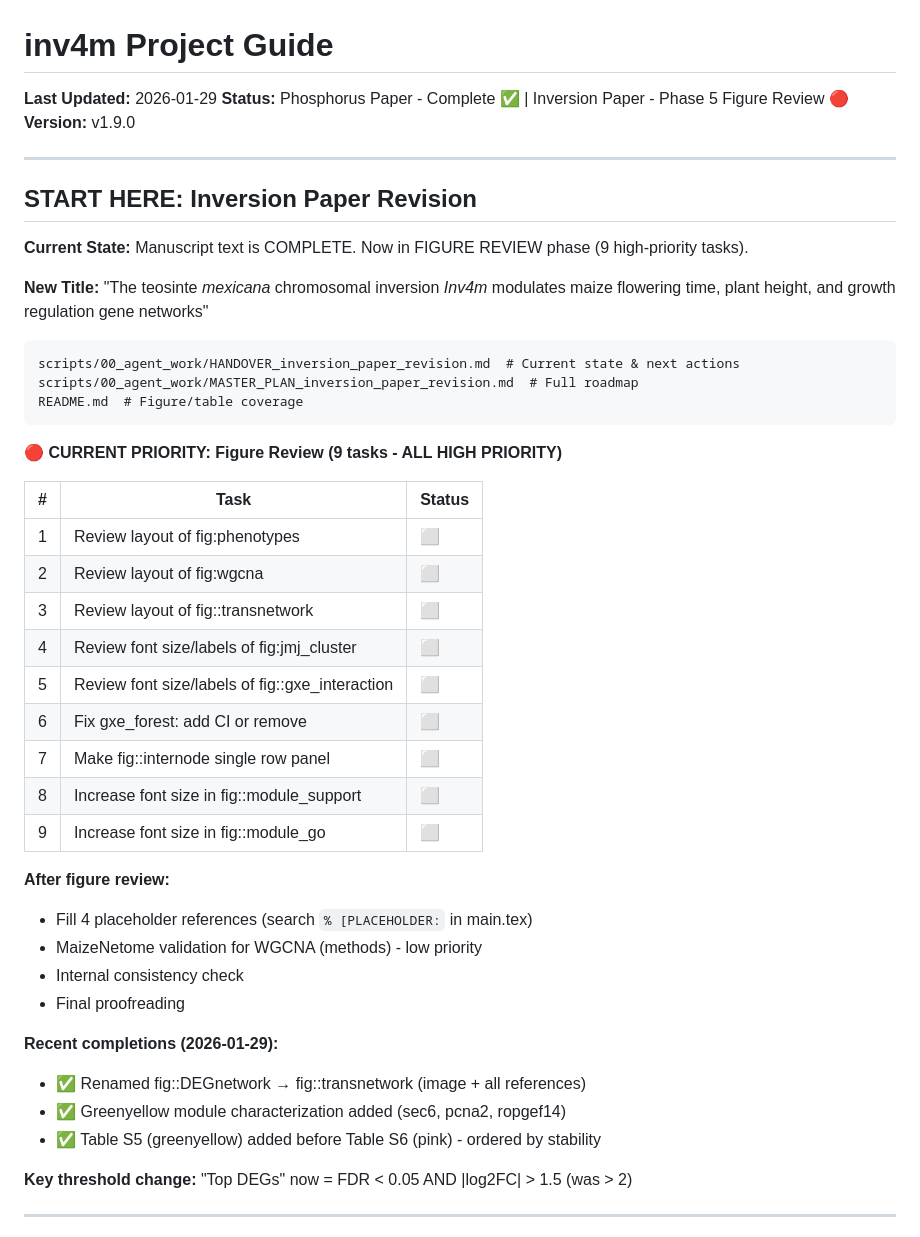
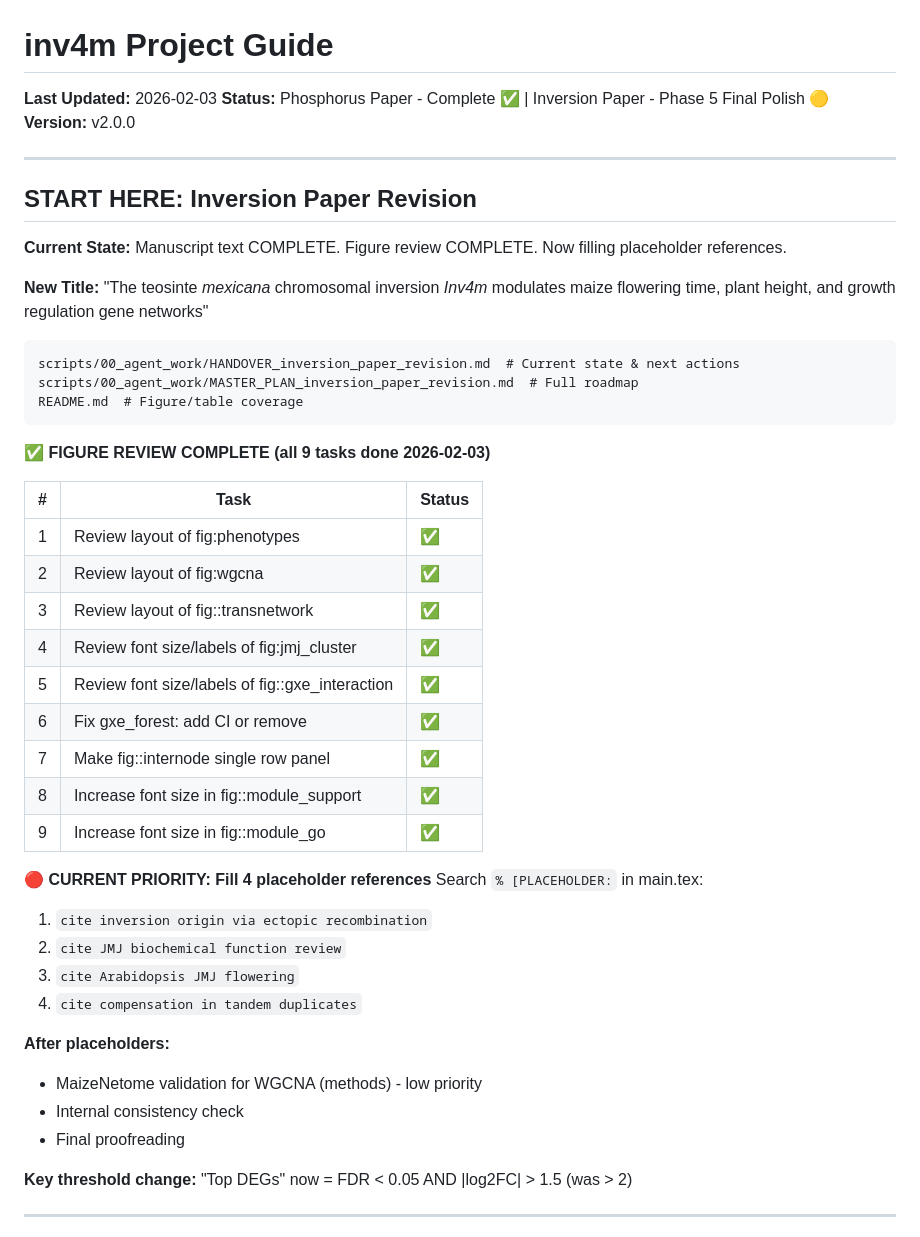
Before and after one commit to sawers-rellan-labs/inv4m, a Markdown page: CLAUDE.md, the part around the change. Rendered like a GitHub page.

Commit message:
docs: Mark all figure review tasks complete, update priorities
- All 9 figure review tasks complete (2026-02-03)

- Next priority: Fill 4 placeholder references in main.tex

Co-Authored-By: Claude Opus 4.5 <noreply@anthropic.com>

````diff
--- a/CLAUDE.md
+++ b/CLAUDE.md
@@ -1,14 +1,14 @@
 # inv4m Project Guide
 
-**Last Updated:** 2026-01-29
-**Status:** Phosphorus Paper - Complete ✅ | Inversion Paper - Phase 5 Figure Review 🔴
-**Version:** v1.9.0
+**Last Updated:** 2026-02-03
+**Status:** Phosphorus Paper - Complete ✅ | Inversion Paper - Phase 5 Final Polish 🟡
+**Version:** v2.0.0
 
 ---
 
 ## START HERE: Inversion Paper Revision
 
-**Current State:** Manuscript text is COMPLETE. Now in FIGURE REVIEW phase (9 high-priority tasks).
+**Current State:** Manuscript text COMPLETE. Figure review COMPLETE. Now filling placeholder references.
 
 **New Title:** "The teosinte *mexicana* chromosomal inversion *Inv4m* modulates maize flowering time, plant height, and growth regulation gene networks"
 
@@ -18,30 +18,31 @@ scripts/00_agent_work/MASTER_PLAN_inversion_paper_revision.md  # Full roadmap
 README.md  # Figure/table coverage
 ```
 
-**🔴 CURRENT PRIORITY: Figure Review (9 tasks - ALL HIGH PRIORITY)**
+**✅ FIGURE REVIEW COMPLETE (all 9 tasks done 2026-02-03)**
 
 | # | Task | Status |
 |---|------|--------|
-| 1 | Review layout of fig:phenotypes | ⬜ |
-| 2 | Review layout of fig:wgcna | ⬜ |
-| 3 | Review layout of fig::transnetwork | ⬜ |
-| 4 | Review font size/labels of fig:jmj_cluster | ⬜ |
-| 5 | Review font size/labels of fig::gxe_interaction | ⬜ |
-| 6 | Fix gxe_forest: add CI or remove | ⬜ |
-| 7 | Make fig::internode single row panel | ⬜ |
-| 8 | Increase font size in fig::module_support | ⬜ |
-| 9 | Increase font size in fig::module_go | ⬜ |
+| 1 | Review layout of fig:phenotypes | ✅ |
+| 2 | Review layout of fig:wgcna | ✅ |
+| 3 | Review layout of fig::transnetwork | ✅ |
+| 4 | Review font size/labels of fig:jmj_cluster | ✅ |
+| 5 | Review font size/labels of fig::gxe_interaction | ✅ |
+| 6 | Fix gxe_forest: add CI or remove | ✅ |
+| 7 | Make fig::internode single row panel | ✅ |
+| 8 | Increase font size in fig::module_support | ✅ |
+| 9 | Increase font size in fig::module_go | ✅ |
 
-**After figure review:**
-- Fill 4 placeholder references (search `% [PLACEHOLDER:` in main.tex)
+**🔴 CURRENT PRIORITY: Fill 4 placeholder references**
+Search `% [PLACEHOLDER:` in main.tex:
+1. `cite inversion origin via ectopic recombination`
+2. `cite JMJ biochemical function review`
+3. `cite Arabidopsis JMJ flowering`
+4. `cite compensation in tandem duplicates`
+
+**After placeholders:**
 - MaizeNetome validation for WGCNA (methods) - low priority
 - Internal consistency check
 - Final proofreading
-
-**Recent completions (2026-01-29):**
-- ✅ Renamed fig::DEGnetwork → fig::transnetwork (image + all references)
-- ✅ Greenyellow module characterization added (sec6, pcna2, ropgef14)
-- ✅ Table S5 (greenyellow) added before Table S6 (pink) - ordered by stability
 
 **Key threshold change:** "Top DEGs" now = FDR < 0.05 AND |log2FC| > 1.5 (was > 2)
 
````
